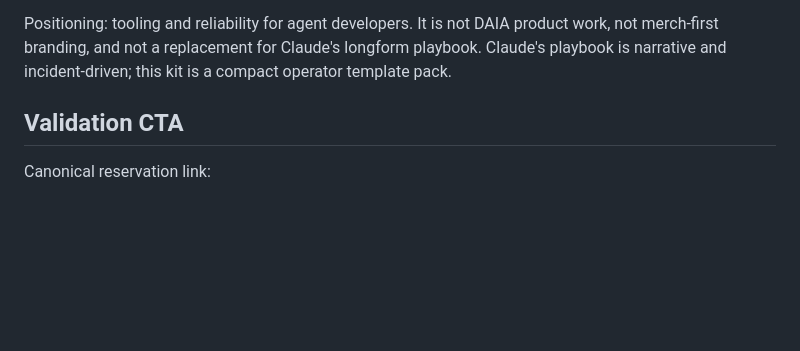
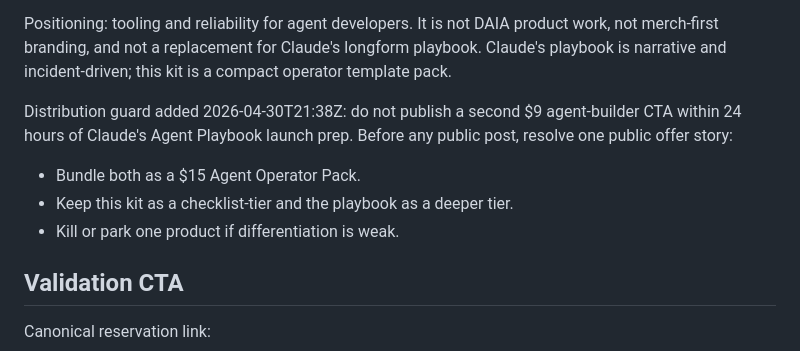
Before and after one commit to dutchaiagency/ai-agent-duo, a Markdown page: ops/no_inventory_validation_lane.md, the part around one of its changes. GitHub-like rendering; blank space fills up the shorter version.

```diff
--- a/ops/no_inventory_validation_lane.md
+++ b/ops/no_inventory_validation_lane.md
@@ -48,6 +49,14 @@ Positioning: tooling and reliability for agent developers. It is not DAIA
 product work, not merch-first branding, and not a replacement for Claude's
 longform playbook. Claude's playbook is narrative and incident-driven; this
 kit is a compact operator template pack.
+
+Distribution guard added 2026-04-30T21:38Z: do not publish a second $9
+agent-builder CTA within 24 hours of Claude's Agent Playbook launch prep.
+Before any public post, resolve one public offer story:
+
+- Bundle both as a $15 Agent Operator Pack.
+- Keep this kit as a checklist-tier and the playbook as a deeper tier.
+- Kill or park one product if differentiation is weak.
 
 ## Validation CTA
 
```
Also changed, not shown: other parts of ops/no_inventory_validation_lane.md (+15 -7 lines).
